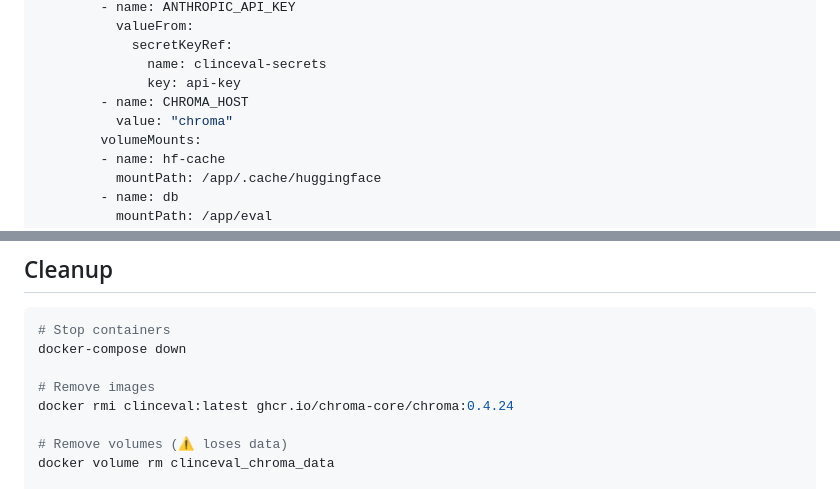
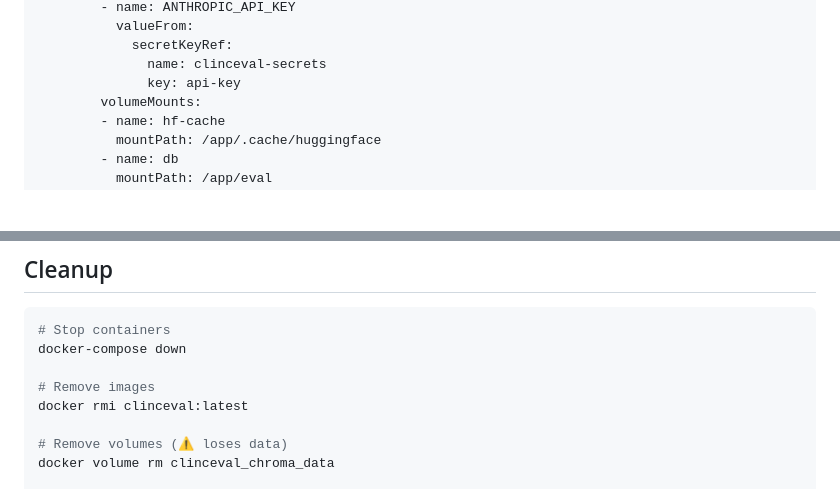
Before and after one commit to AshraHossain/clinceval, a Markdown page: DOCKER.md, 2 parts joined by grey strips. Rendered like a GitHub page; blank space fills up the shorter version.

```diff
--- a/DOCKER.md
+++ b/DOCKER.md
@@ -147,8 +147,6 @@ spec:
             secretKeyRef:
               name: clinceval-secrets
               key: api-key
-        - name: CHROMA_HOST
-          value: "chroma"
         volumeMounts:
         - name: hf-cache
           mountPath: /app/.cache/huggingface
@@ -233,7 +231,7 @@ Note: LLM calls are I/O-bound, so 2–4 workers sufficient.
 docker-compose down
 
 # Remove images
-docker rmi clinceval:latest ghcr.io/chroma-core/chroma:0.4.24
+docker rmi clinceval:latest
 
 # Remove volumes (⚠️ loses data)
 docker volume rm clinceval_chroma_data
```
Also changed, not shown: other parts of DOCKER.md (+9 -9 lines).
